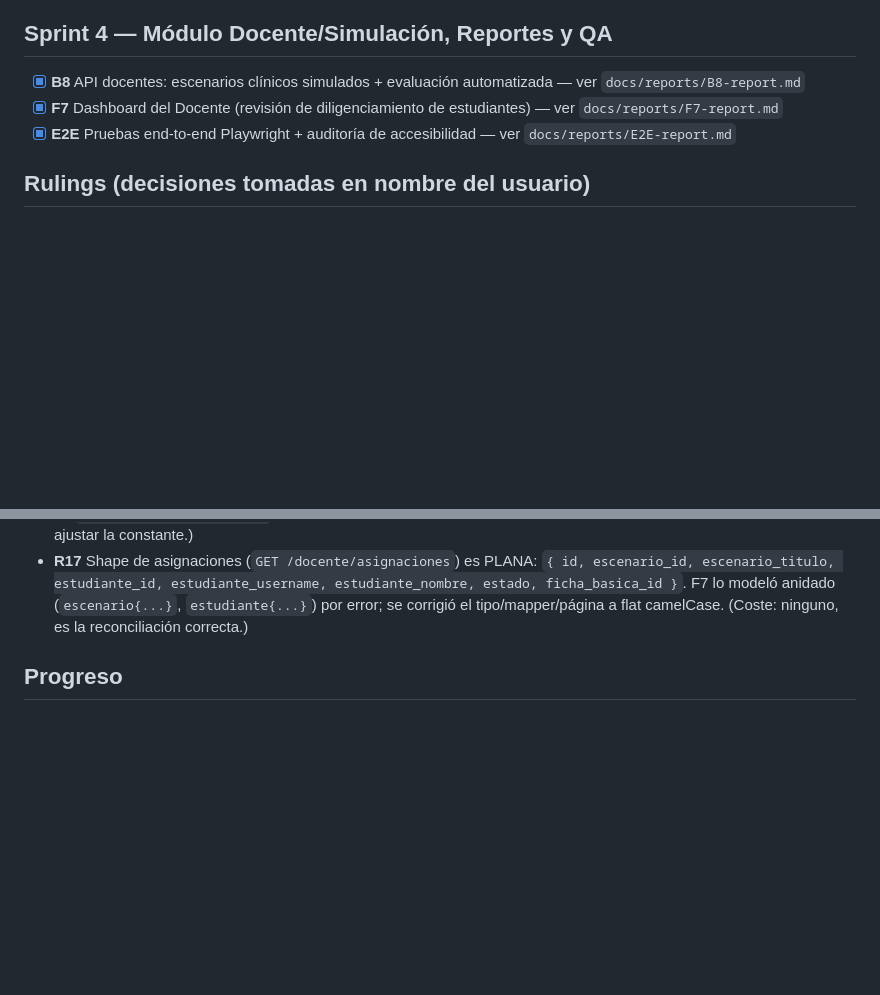
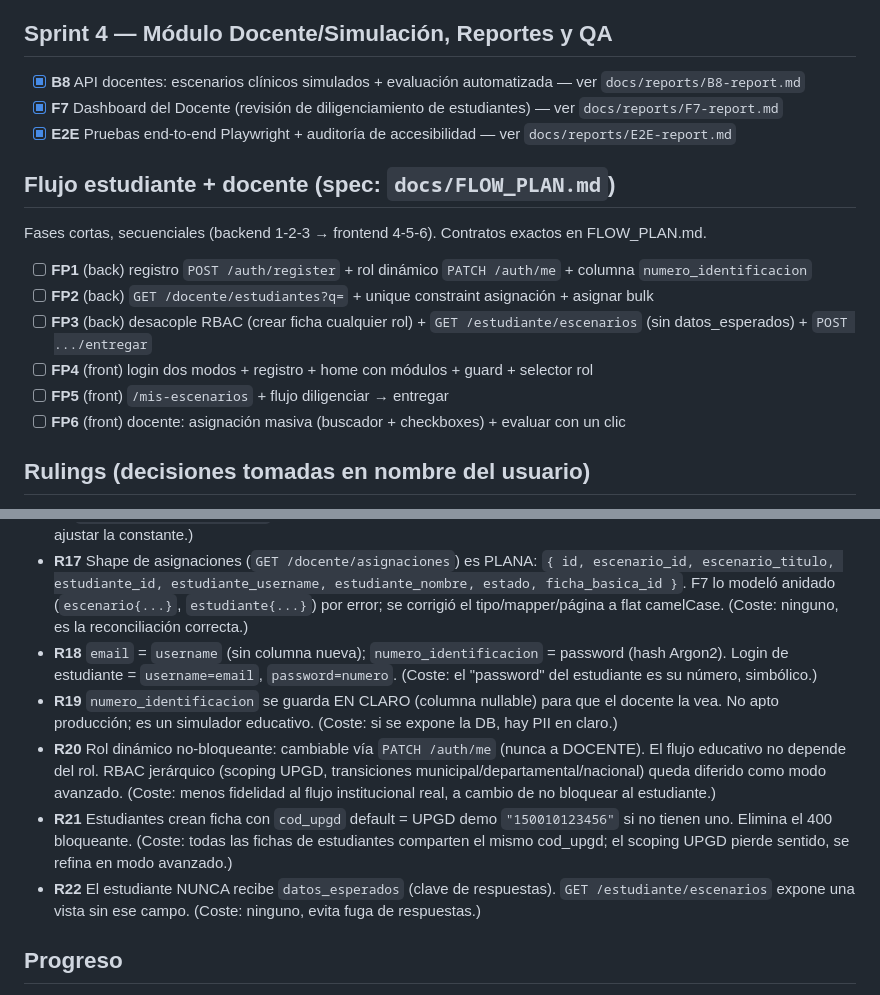
Before and after one commit to sneider2244/sivigila, a Markdown page: docs/STATUS.md, 2 parts joined by grey strips. GitHub-like rendering; blank space fills up the shorter version.

Commit message:
docs: add flow plan estudiante/docente con contratos y fases cortas

```diff
--- a/docs/STATUS.md
+++ b/docs/STATUS.md
@@ -44,6 +44,17 @@
 - [x] **F7** Dashboard del Docente (revisión de diligenciamiento de estudiantes) — ver `docs/reports/F7-report.md`
 - [x] **E2E** Pruebas end-to-end Playwright + auditoría de accesibilidad — ver `docs/reports/E2E-report.md`
 
+## Flujo estudiante + docente (spec: `docs/FLOW_PLAN.md`)
+
+Fases cortas, secuenciales (backend 1-2-3 → frontend 4-5-6). Contratos exactos en FLOW_PLAN.md.
+
+- [ ] **FP1** (back) registro `POST /auth/register` + rol dinámico `PATCH /auth/me` + columna `numero_identificacion`
+- [ ] **FP2** (back) `GET /docente/estudiantes?q=` + unique constraint asignación + asignar bulk
+- [ ] **FP3** (back) desacople RBAC (crear ficha cualquier rol) + `GET /estudiante/escenarios` (sin datos_esperados) + `POST .../entregar`
+- [ ] **FP4** (front) login dos modos + registro + home con módulos + guard + selector rol
+- [ ] **FP5** (front) `/mis-escenarios` + flujo diligenciar → entregar
+- [ ] **FP6** (front) docente: asignación masiva (buscador + checkboxes) + evaluar con un clic
+
 ## Rulings (decisiones tomadas en nombre del usuario)
 
 - **R1** ~~No se commitea sin pedido explícito~~ SUPERSEDIDO por R6 (el usuario autorizó commitear). (Coste si falla: perdida de granularidad de rollback en git.)
@@ -63,6 +74,11 @@
 - **R15** Sin `datos-complementarios.html`, el set de síntomas del Accidente Ofídico se define así (y se persiste en el contrato B6/F5): locales {edema,dolor,eritema,equimosis,flictenas,necrosis_local}, sistémicas {nauseas,vomito,dolor_abdominal,bradicardia,hipotension,sangrado}, complicaciones {celulitis,necrosis,insuficiencia_renal,hipoxia}, datos_accidente {fecha,direccion,agente_agresor}, atencion_hospitalaria {empleo_suero,dosis}. `extra="forbid"` en el esquema. (Coste: si aparece el prototipo real, reconciliar estos campos.)
 - **R16** Matriz de transiciones de estados definida por diseño (documentada en `docs/reports/B7-report.md`, ajustable en `_TRANSICIONES_PERMITIDAS`). El contrato solo decía "valida transición". (Coste: si el negocio define otra matriz, ajustar la constante.)
 - **R17** Shape de asignaciones (`GET /docente/asignaciones`) es PLANA: `{ id, escenario_id, escenario_titulo, estudiante_id, estudiante_username, estudiante_nombre, estado, ficha_basica_id }`. F7 lo modeló anidado (`escenario{...}`, `estudiante{...}`) por error; se corrigió el tipo/mapper/página a flat camelCase. (Coste: ninguno, es la reconciliación correcta.)
+- **R18** `email` = `username` (sin columna nueva); `numero_identificacion` = password (hash Argon2). Login de estudiante = `username=email`, `password=numero`. (Coste: el "password" del estudiante es su número, simbólico.)
+- **R19** `numero_identificacion` se guarda EN CLARO (columna nullable) para que el docente la vea. No apto producción; es un simulador educativo. (Coste: si se expone la DB, hay PII en claro.)
+- **R20** Rol dinámico no-bloqueante: cambiable vía `PATCH /auth/me` (nunca a DOCENTE). El flujo educativo no depende del rol. RBAC jerárquico (scoping UPGD, transiciones municipal/departamental/nacional) queda diferido como modo avanzado. (Coste: menos fidelidad al flujo institucional real, a cambio de no bloquear al estudiante.)
+- **R21** Estudiantes crean ficha con `cod_upgd` default = UPGD demo `"150010123456"` si no tienen uno. Elimina el 400 bloqueante. (Coste: todas las fichas de estudiantes comparten el mismo cod_upgd; el scoping UPGD pierde sentido, se refina en modo avanzado.)
+- **R22** El estudiante NUNCA recibe `datos_esperados` (clave de respuestas). `GET /estudiante/escenarios` expone una vista sin ese campo. (Coste: ninguno, evita fuga de respuestas.)
 
 ## Progreso
 
```
Also changed, not shown: docs/FLOW_PLAN.md (added, +100 -0 lines).
